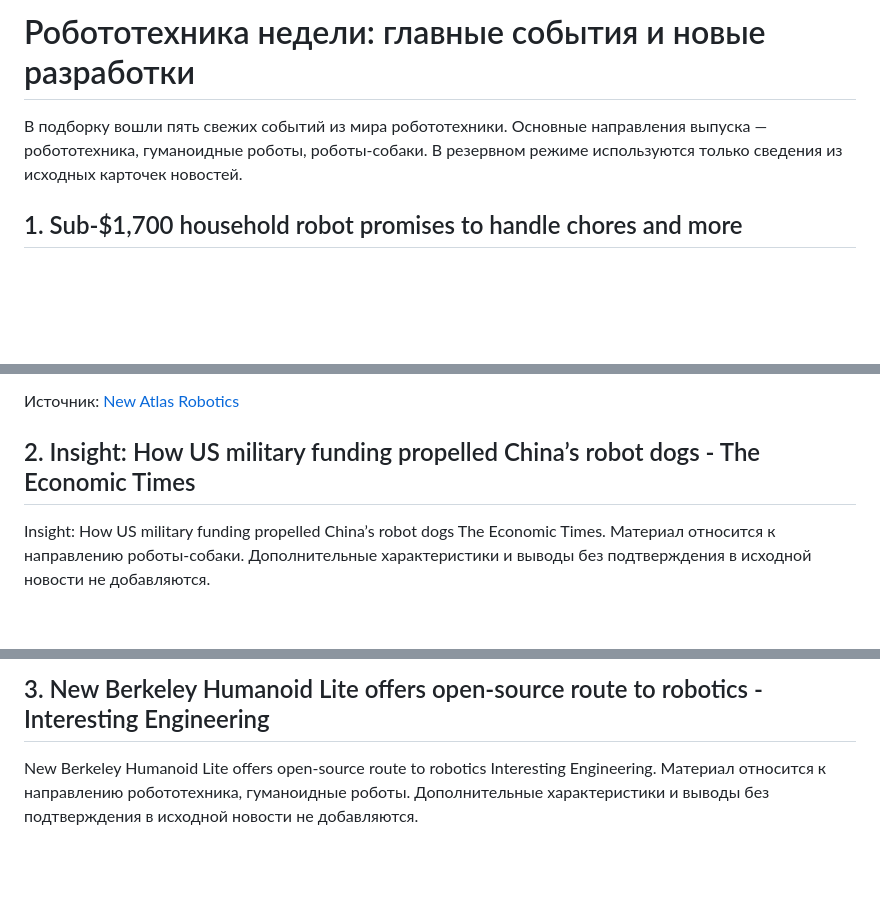
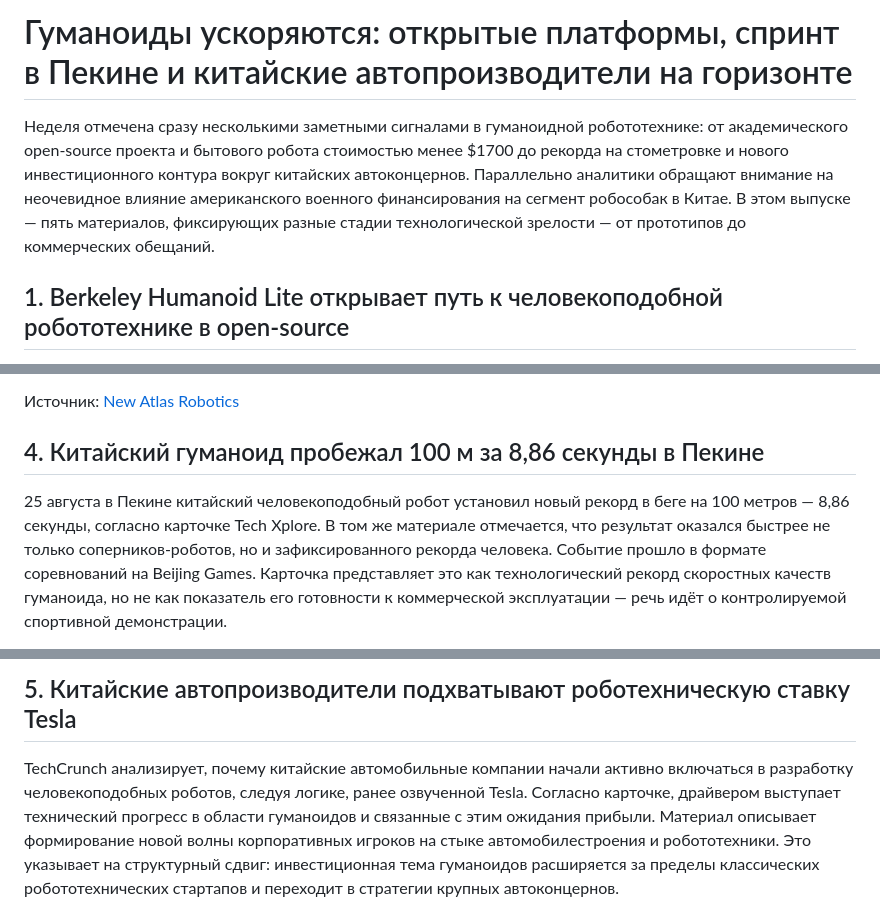
Before and after one commit to Sham676767/robotics-news-agent, a Markdown page: articles/2026-08-31.md, 3 parts joined by grey strips. Rendered like a GitHub page; blank space fills up the shorter version.

Commit message:
Generate daily robotics article

```diff
--- a/articles/2026-08-31.md
+++ b/articles/2026-08-31.md
@@ -1,6 +1,6 @@
-# Робототехника недели: главные события и новые разработки
+# Гуманоиды ускоряются: открытые платформы, спринт в Пекине и китайские автопроизводители на горизонте
 
-В подборку вошли пять свежих событий из мира робототехники. Основные направления выпуска — робототехника, гуманоидные роботы, роботы-собаки. В резервном режиме используются только сведения из исходных карточек новостей.
+Неделя отмечена сразу несколькими заметными сигналами в гуманоидной робототехнике: от академического open-source проекта и бытового робота стоимостью менее $1700 до рекорда на стометровке и нового инвестиционного контура вокруг китайских автоконцернов. Параллельно аналитики обращают внимание на неочевидное влияние американского военного финансирования на сегмент робособак в Китае. В этом выпуске — пять материалов, фиксирующих разные стадии технологической зрелости — от прототипов до коммерческих обещаний.
 
-## 1. Sub-$1,700 household robot promises to handle chores and more
+## 1. Berkeley Humanoid Lite открывает путь к человекоподобной робототехнике в open-source
 
@@ -8,7 +20,7 @@ Are household humanoid robots getting cheaper already? We've only just begun see
 
 Источник: [New Atlas Robotics](https://newatlas.com/robotics/household-robot-chores-nori-a3/)
 
-## 2. Insight: How US military funding propelled China’s robot dogs - The Economic Times
+## 4. Китайский гуманоид пробежал 100 м за 8,86 секунды в Пекине
 
-Insight: How US military funding propelled China’s robot dogs The Economic Times. Материал относится к направлению роботы-собаки. Дополнительные характеристики и выводы без подтверждения в исходной новости не добавляются.
+25 августа в Пекине китайский человекоподобный робот установил новый рекорд в беге на 100 метров — 8,86 секунды, согласно карточке Tech Xplore. В том же материале отмечается, что результат оказался быстрее не только соперников-роботов, но и зафиксированного рекорда человека. Событие прошло в формате соревнований на Beijing Games. Карточка представляет это как технологический рекорд скоростных качеств гуманоида, но не как показатель его готовности к коммерческой эксплуатации — речь идёт о контролируемой спортивной демонстрации.
 
@@ -16,5 +28,5 @@ Insight: How US military funding propelled China’s robot dogs The Economic Tim
 
-## 3. New Berkeley Humanoid Lite offers open-source route to robotics - Interesting Engineering
+## 5. Китайские автопроизводители подхватывают роботехническую ставку Tesla
 
-New Berkeley Humanoid Lite offers open-source route to robotics Interesting Engineering. Материал относится к направлению робототехника, гуманоидные роботы. Дополнительные характеристики и выводы без подтверждения в исходной новости не добавляются.
+TechCrunch анализирует, почему китайские автомобильные компании начали активно включаться в разработку человекоподобных роботов, следуя логике, ранее озвученной Tesla. Согласно карточке, драйвером выступает технический прогресс в области гуманоидов и связанные с этим ожидания прибыли. Материал описывает формирование новой волны корпоративных игроков на стыке автомобилестроения и робототехники. Это указывает на структурный сдвиг: инвестиционная тема гуманоидов расширяется за пределы классических робототехнических стартапов и переходит в стратегии крупных автоконцернов.
 
```
Also changed, not shown: other parts of articles/2026-08-31.md (+15 -15 lines).
